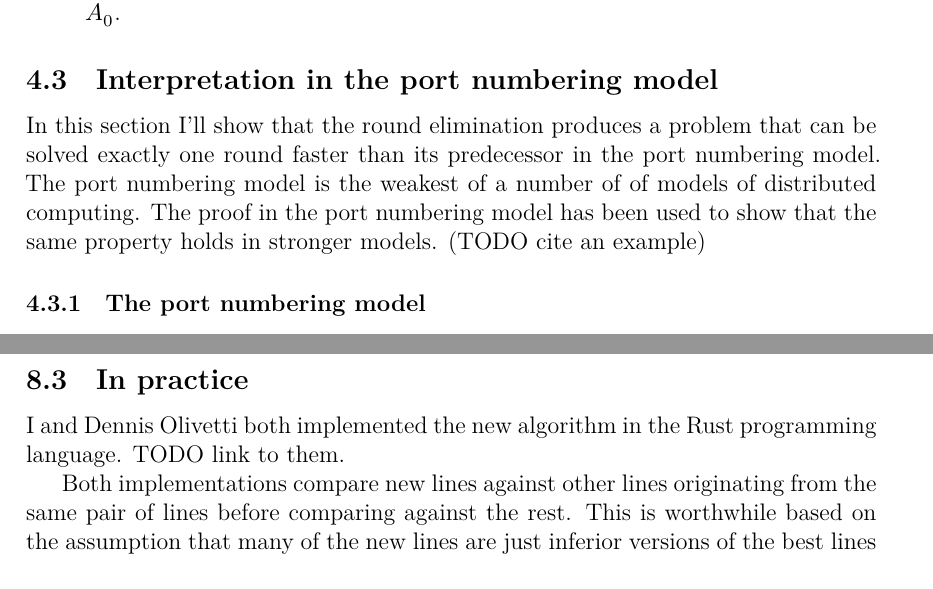
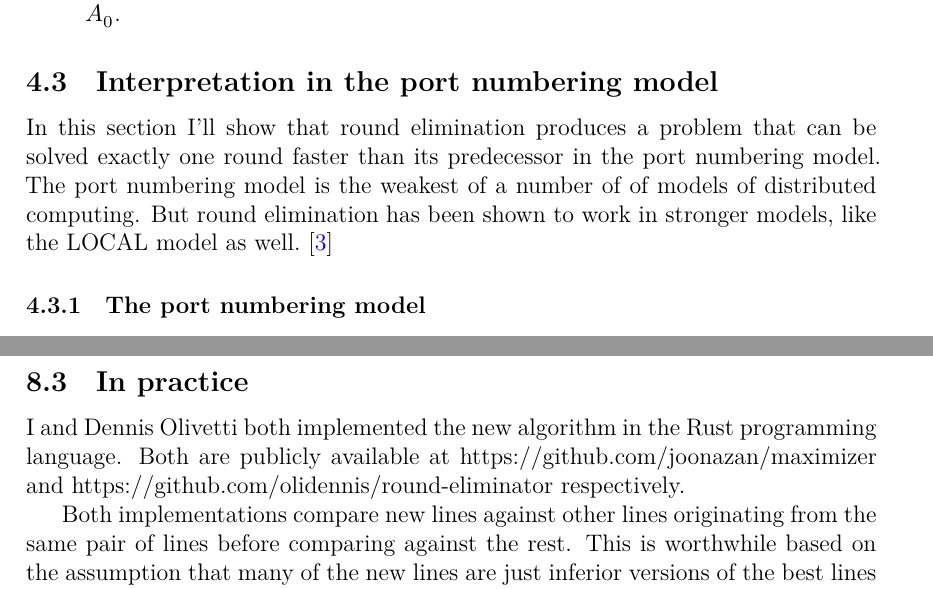
Before and after one commit to joonazan/line-combination-proofs, a LaTeX thesis (thesis/correct_round_elimination.tex): two parts of pages 14 and 34 of 40, joined at a grey line, cut so that both start at the same text. Compiled offline with XeLaTeX; a missing font is replaced by an installed copy or a similar font; a LaTeX package or settings file that is missing is left out.

Commit message:
deal with easy todos

```diff
--- a/thesis/correct_round_elimination.tex
+++ b/thesis/correct_round_elimination.tex
@@ -346,7 +346,7 @@ The definition of RE from Distributed Algorithms 2020~\cite{DA2020} rephrased in
 
 \subsection{Interpretation in the port numbering model}
 
-In this section I'll show that the round elimination produces a problem that can be solved exactly one round faster than its predecessor in the port numbering model. The port numbering model is the weakest of a number of of models of distributed computing. The proof in the port numbering model has been used to show that the same property holds in stronger models. (TODO cite an example)
+In this section I'll show that round elimination produces a problem that can be solved exactly one round faster than its predecessor in the port numbering model. The port numbering model is the weakest of a number of of models of distributed computing. But round elimination has been shown to work in stronger models, like the LOCAL model as well.~\cite{tc3}
 
 \subsubsection{The port numbering model}
 
@@ -1036,7 +1036,7 @@ In practical implementations there are tricks for quickly discarding most result
 
 \subsection{In practice}
 
-I and Dennis Olivetti both implemented the new algorithm in the Rust programming language. TODO link to them.
+I and Dennis Olivetti both implemented the new algorithm in the Rust programming language. Both are publicly available at https://github.com/joonazan/maximizer and https://github.com/olidennis/round-eliminator respectively.
 
 Both implementations compare new lines against other lines originating from the same pair of lines before comparing against the rest. This is worthwhile based on the assumption that many of the new lines are just inferior versions of the best lines of that batch.
 
```
Also changed, not shown: thesis/correct_round_elimination.tex (4 more changed lines).
